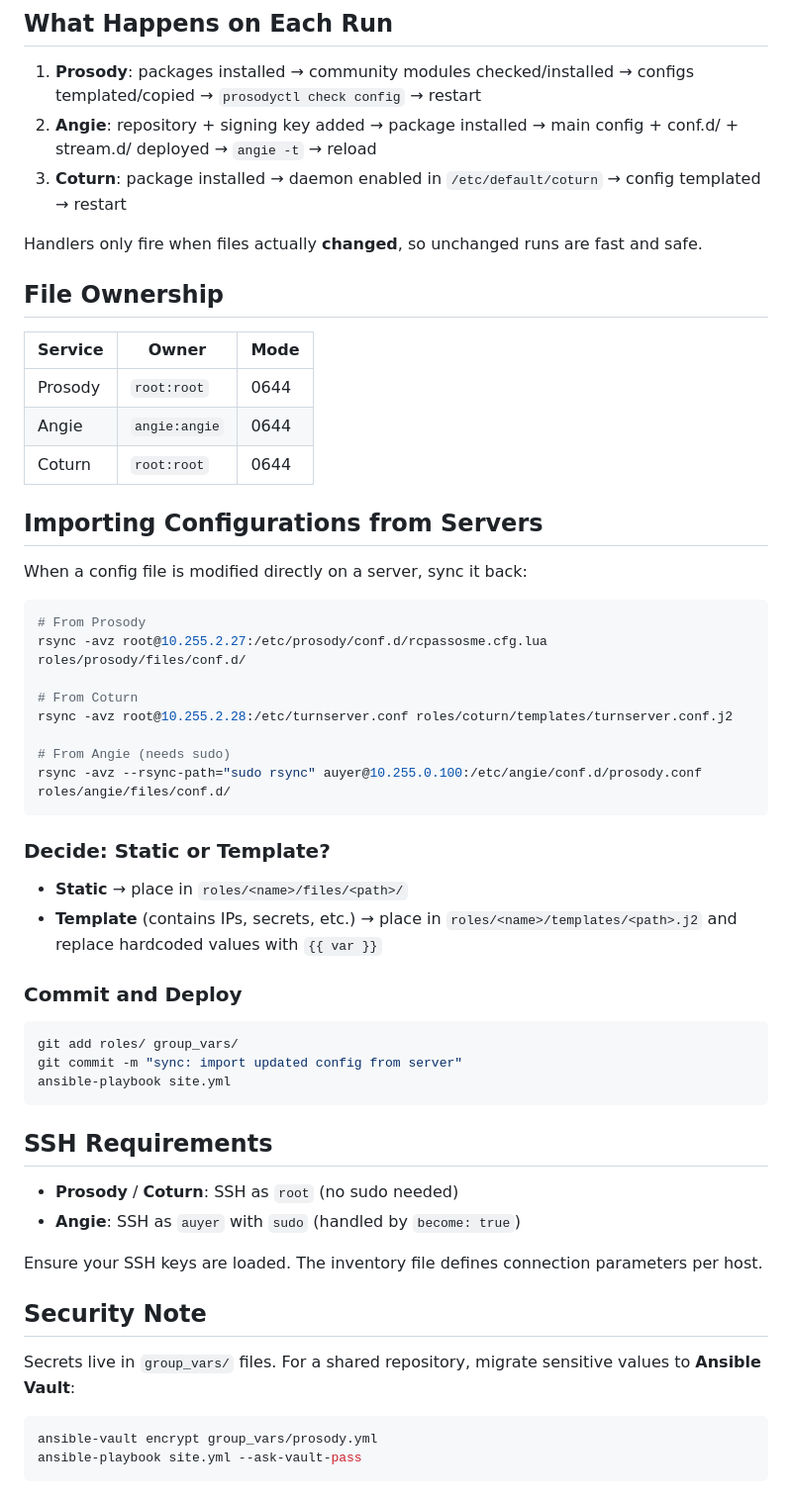
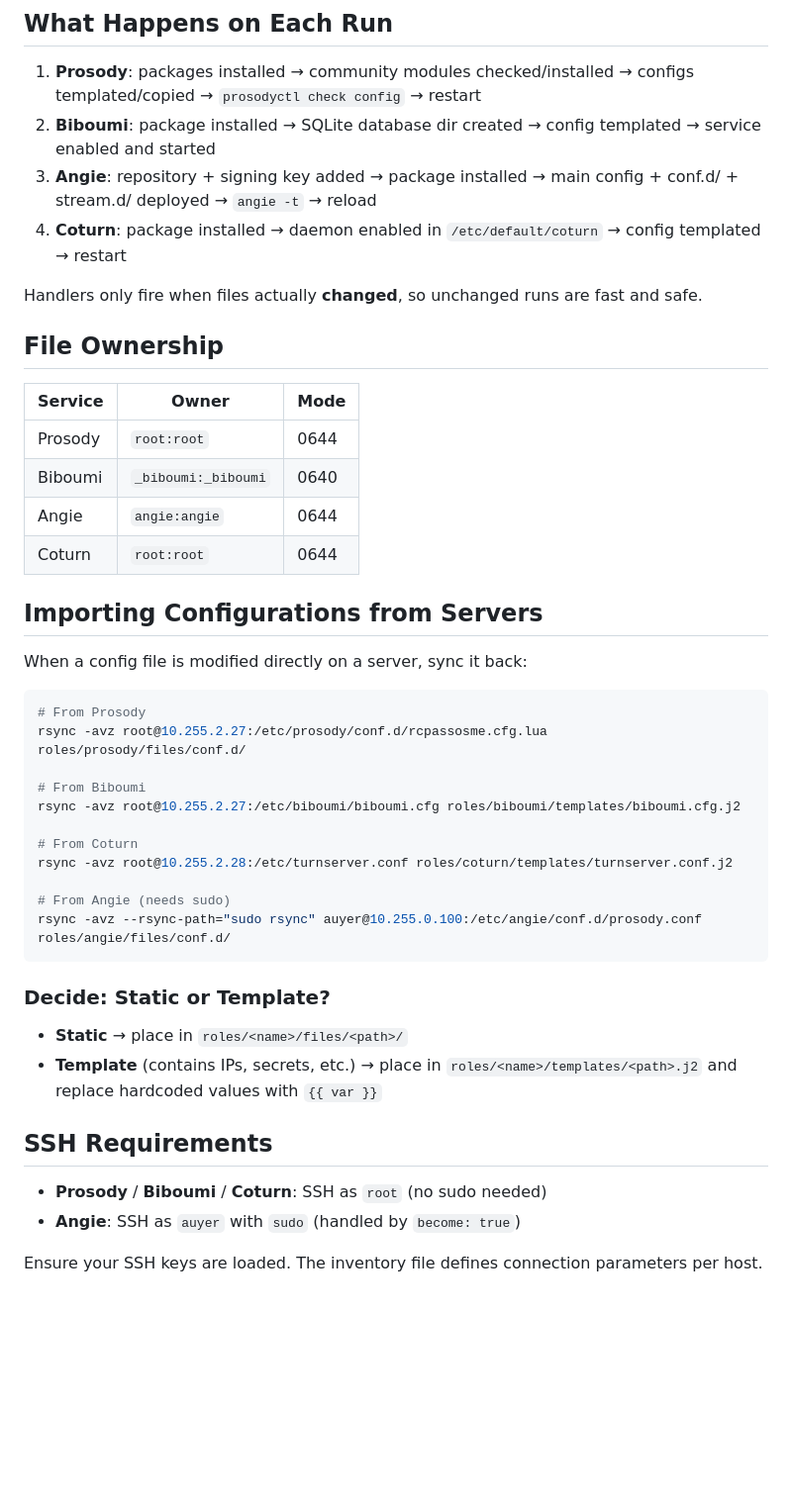
Before and after one commit to auyer/HomeLab, a Markdown page: README.md, the part around one of its changes. Shown at 99% size. GitHub-like rendering; blank space fills up the shorter version.

````diff
--- a/README.md
+++ b/README.md
@@ -137,8 +139,9 @@ ansible-playbook site.yml --ask-pass --ask-become-pass
 ## What Happens on Each Run
 
 1. **Prosody**: packages installed → community modules checked/installed → configs templated/copied → `prosodyctl check config` → restart
-2. **Angie**: repository + signing key added → package installed → main config + conf.d/ + stream.d/ deployed → `angie -t` → reload
-3. **Coturn**: package installed → daemon enabled in `/etc/default/coturn` → config templated → restart
+2. **Biboumi**: package installed → SQLite database dir created → config templated → service enabled and started
+3. **Angie**: repository + signing key added → package installed → main config + conf.d/ + stream.d/ deployed → `angie -t` → reload
+4. **Coturn**: package installed → daemon enabled in `/etc/default/coturn` → config templated → restart
 
 Handlers only fire when files actually **changed**, so unchanged runs are fast and safe.
 
@@ -147,6 +150,7 @@ Handlers only fire when files actually **changed**, so unchanged runs are fast a
 | Service | Owner      | Mode |
 |---------|------------|------|
 | Prosody | `root:root`| 0644 |
+| Biboumi | `_biboumi:_biboumi`| 0640 |
 | Angie   | `angie:angie`| 0644 |
 | Coturn  | `root:root`| 0644 |
 
@@ -157,6 +161,9 @@ When a config file is modified directly on a server, sync it back:
 ```bash
 # From Prosody
 rsync -avz root@10.255.2.27:/etc/prosody/conf.d/rcpassosme.cfg.lua roles/prosody/files/conf.d/
+
+# From Biboumi
+rsync -avz root@10.255.2.27:/etc/biboumi/biboumi.cfg roles/biboumi/templates/biboumi.cfg.j2
 
 # From Coturn
 rsync -avz root@10.255.2.28:/etc/turnserver.conf roles/coturn/templates/turnserver.conf.j2
@@ -170,26 +177,9 @@ rsync -avz --rsync-path="sudo rsync" auyer@10.255.0.100:/etc/angie/conf.d/prosod
 - **Static** → place in `roles/<name>/files/<path>/`
 - **Template** (contains IPs, secrets, etc.) → place in `roles/<name>/templates/<path>.j2` and replace hardcoded values with `{{ var }}`
 
-### Commit and Deploy
-
-```bash
-git add roles/ group_vars/
-git commit -m "sync: import updated config from server"
-ansible-playbook site.yml
-```
-
 ## SSH Requirements
 
-- **Prosody** / **Coturn**: SSH as `root` (no sudo needed)
+- **Prosody** / **Biboumi** / **Coturn**: SSH as `root` (no sudo needed)
 - **Angie**: SSH as `auyer` with `sudo` (handled by `become: true`)
 
 Ensure your SSH keys are loaded. The inventory file defines connection parameters per host.
-
-## Security Note
-
-Secrets live in `group_vars/` files. For a shared repository, migrate sensitive values to **Ansible Vault**:
-
-```bash
-ansible-vault encrypt group_vars/prosody.yml
-ansible-playbook site.yml --ask-vault-pass
-```
````
Also changed, not shown: other parts of README.md (+27 -25 lines).
